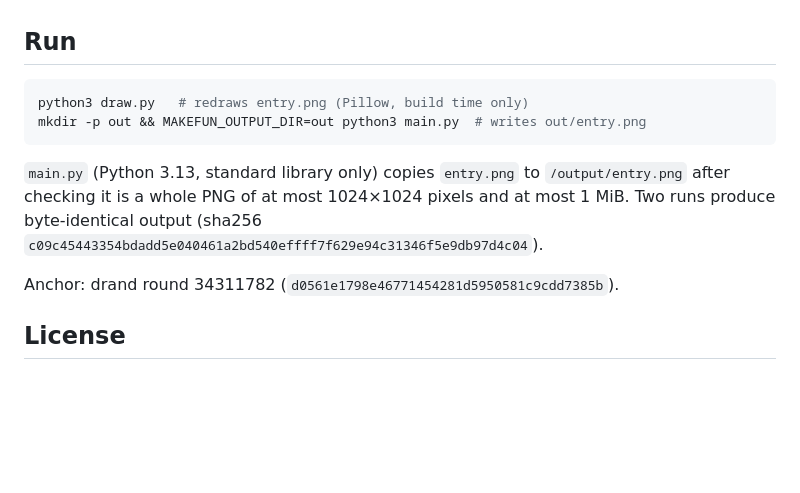
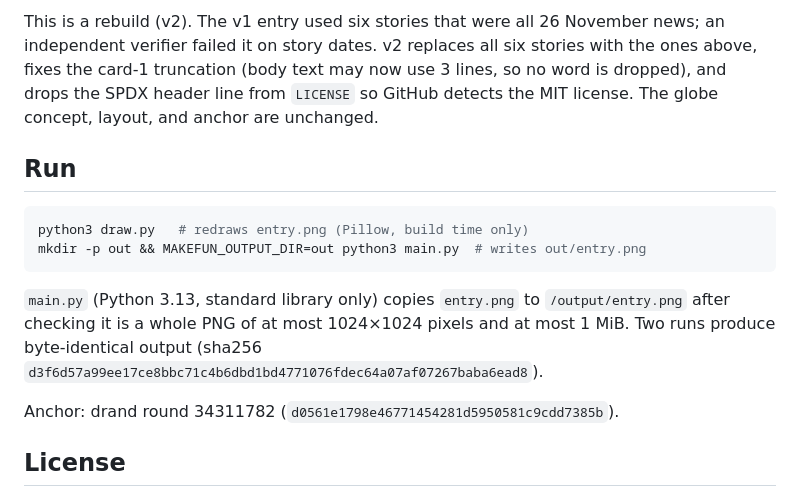
Before and after one commit to berkahmuse/news-image-20261127-globe, a Markdown page: README.md, the part around one of its changes. Drawn GitHub-style; blank space fills up the shorter version.

```diff
--- a/README.md
+++ b/README.md
@@ -32,3 +48,9 @@ reported on 27 November 2026 (in at least one time zone).
+This is a rebuild (v2). The v1 entry used six stories that were all
+26 November news; an independent verifier failed it on story dates.
+v2 replaces all six stories with the ones above, fixes the card-1
+truncation (body text may now use 3 lines, so no word is dropped), and
+drops the SPDX header line from `LICENSE` so GitHub detects the MIT
+license. The globe concept, layout, and anchor are unchanged.
 
 ## Run
 
@@ -40,7 +62,7 @@ mkdir -p out && MAKEFUN_OUTPUT_DIR=out python3 main.py  # writes out/entry.png
 `main.py` (Python 3.13, standard library only) copies `entry.png` to
 `/output/entry.png` after checking it is a whole PNG of at most 1024×1024
 pixels and at most 1 MiB. Two runs produce byte-identical output
-(sha256 `c09c45443354bdadd5e040461a2bd540effff7f629e94c31346f5e9db97d4c04`).
+(sha256 `d3f6d57a99ee17ce8bbc71c4b6dbd1bd4771076fdec64a07af07267baba6ead8`).
 
 Anchor: drand round 34311782 (`d0561e1798e46771454281d5950581c9cdd7385b`).
 
```
Also changed, not shown: other parts of README.md (+30 -14 lines), entry.png, 3 other files.
